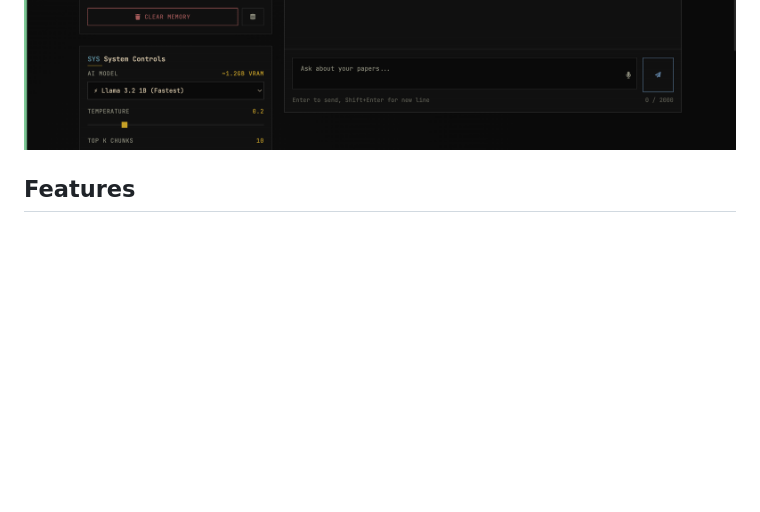
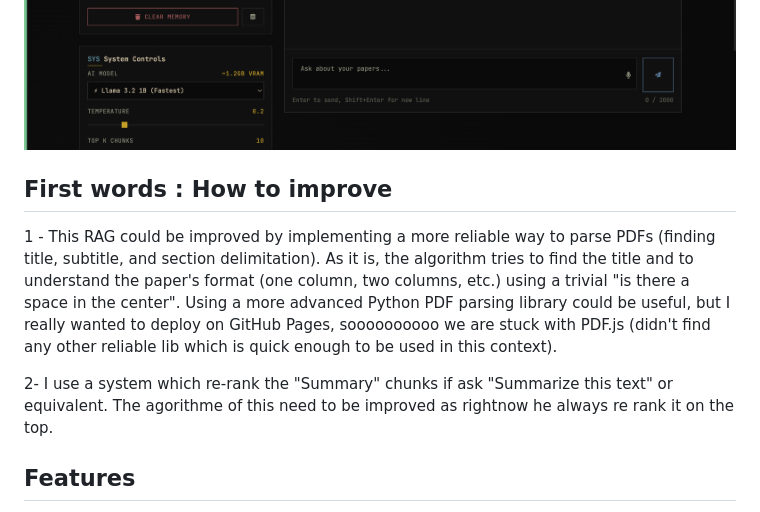
Before and after one commit to TheNarciss/AICGLLM, a Markdown page: README.md, the part around one of its changes. GitHub-like rendering; blank space fills up the shorter version.

Commit message:
Fix Readme : Really the LAST commit before project review

```diff
--- a/README.md
+++ b/README.md
@@ -6,6 +6,12 @@ Hi everyone, here's my not very local... local RAG system for reviewing scientif
 
 ![Interface Screenshot](/Screenshots/Interface.png)
 ![Dashboard Screenshot](/Screenshots/Dashboard.png)
+
+## First words : How to improve
+
+1 - This RAG could be improved by implementing a more reliable way to parse PDFs (finding title, subtitle, and section delimitation). As it is, the algorithm tries to find the title and to understand the paper's format (one column, two columns, etc.) using a trivial "is there a space in the center". Using a more advanced Python PDF parsing library could be useful, but I really wanted to deploy on GitHub Pages, soooooooooo we are stuck with PDF.js (didn't find any other reliable lib which is quick enough to be used in this context).
+
+2- I use a system which re-rank the "Summary" chunks if ask "Summarize this text" or equivalent. The agorithme of this need to be improved as rightnow he always re rank it on the top.
 
 
 ## Features
```
Also changed, not shown: other parts of README.md (+3 -3 lines).
